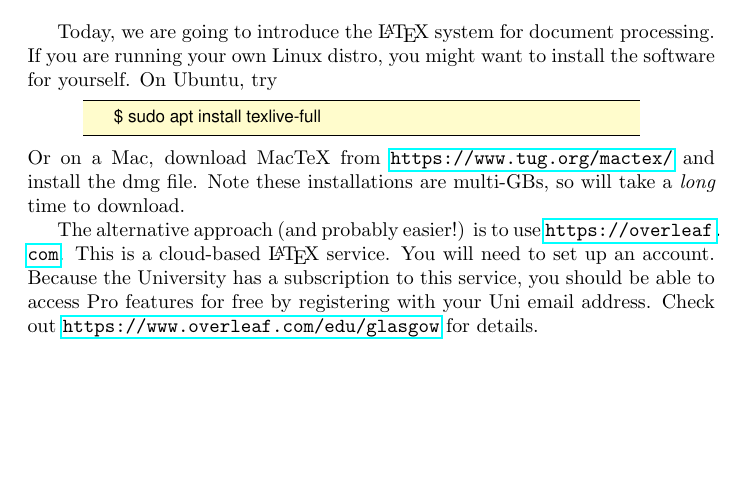
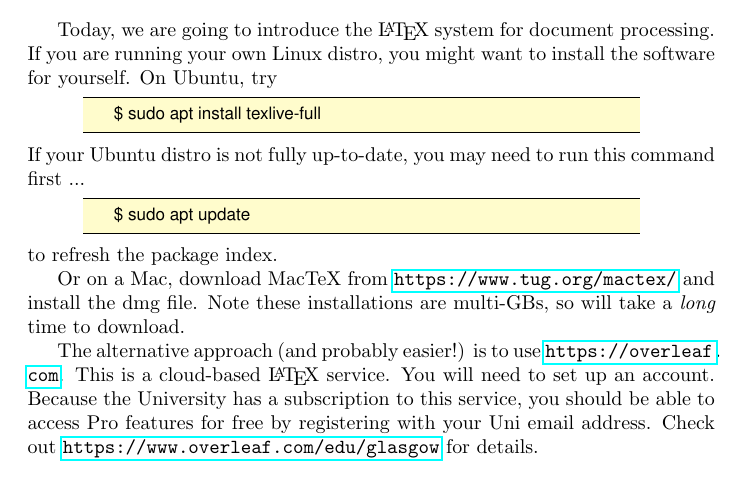
Before and after one commit to jeremysinger/compsci9001_intro_to_linux, a LaTeX document (worksheets/latex.tex): part of page 1 of 3, cut so that both start at the same text, the shorter picture padded with empty space. Compiled offline with pdfLaTeX.

Commit message:
note about sudo apt update

```diff
--- a/worksheets/latex.tex
+++ b/worksheets/latex.tex
@@ -57,6 +57,14 @@ On Ubuntu, try
     $ sudo apt install texlive-full
 \end{lstlisting}
 %$
+If your Ubuntu distro is not fully up-to-date, you may need
+to run this command first ...
+\begin{lstlisting}[style=BashInputStyle]
+    $ sudo apt update
+\end{lstlisting}
+%$
+to refresh the package index.
+
 Or on a Mac, download MacTeX from \url{https://www.tug.org/mactex/} and install the dmg file. Note these installations are multi-GBs, so will take a \emph{long} time to download.
 
 The alternative approach (and probably easier!) is to use \url{https://overleaf.com}. This is a cloud-based \LaTeX\ service. You will need to set up an account. Because the University has a subscription to this service, you should be able to access Pro features for free by registering with your Uni email address. Check out \url{https://www.overleaf.com/edu/glasgow} for details.
```
